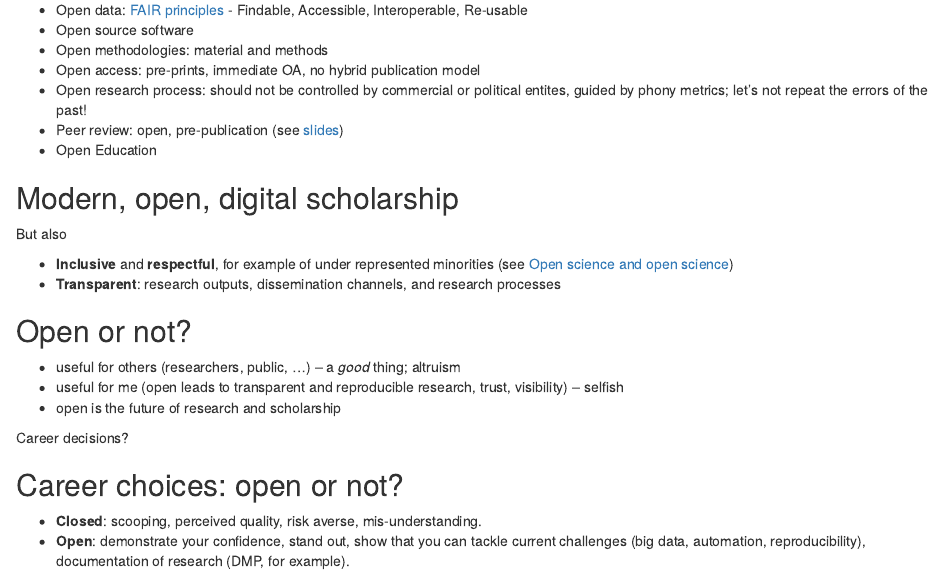
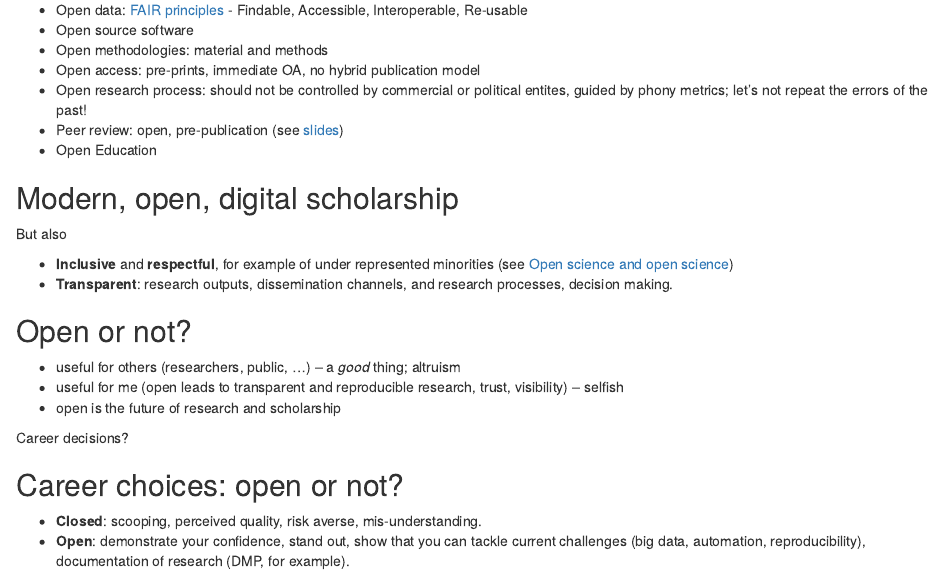
Before and after one commit to lgatto/2017_06_09_RDMF_London, an R Markdown document (slides.Rmd): the page in a window 1100 px wide, from 1210 px down. Rendered offline with R 4.5, knitr and Pandoc, with nearby package versions; drawn as R Markdown's standard HTML page in place of the format the file asks for; badge pictures from the web are left out; common packages that the code uses without loading them are loaded.

Commit message:
small fixes

```diff
--- a/slides.Rmd
+++ b/slides.Rmd
@@ -101,7 +101,7 @@ But also
   minorities (see
   [Open science and open science](https://lgatto.github.io/open-and-open/))
 - **Transparent**: research outputs, dissemination channels, and research
-  processes
+  processes, decision making.
 
 ## Open or not?
 
```
Also changed, not shown: slides.html.
